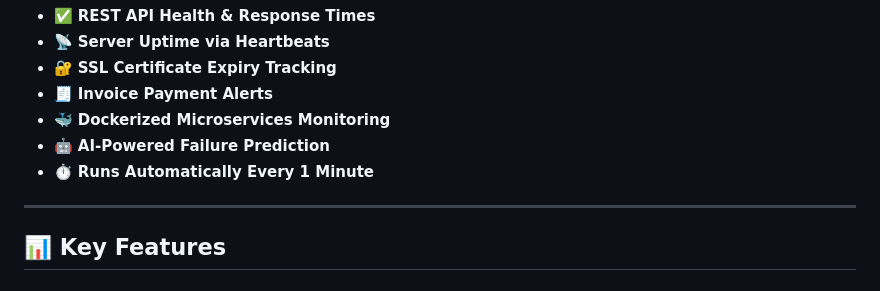
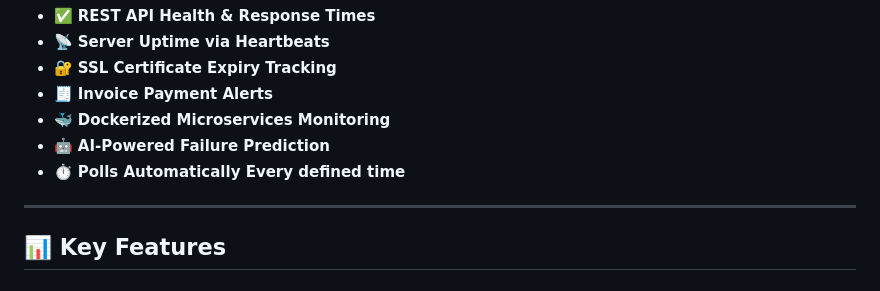
Before and after one commit to panditaditya0/UpGuardian, a Markdown page: README.md, the part around the change. Drawn GitHub-style.

```diff
--- a/README.md
+++ b/README.md
@@ -16,7 +16,7 @@
 - 🧾 **Invoice Payment Alerts**
 - 🐳 **Dockerized Microservices Monitoring**
 - 🤖 **AI-Powered Failure Prediction**
-- ⏱️ **Runs Automatically Every 1 Minute**
+- ⏱️ **Polls Automatically Every defined time**
 
 ---
 
```
